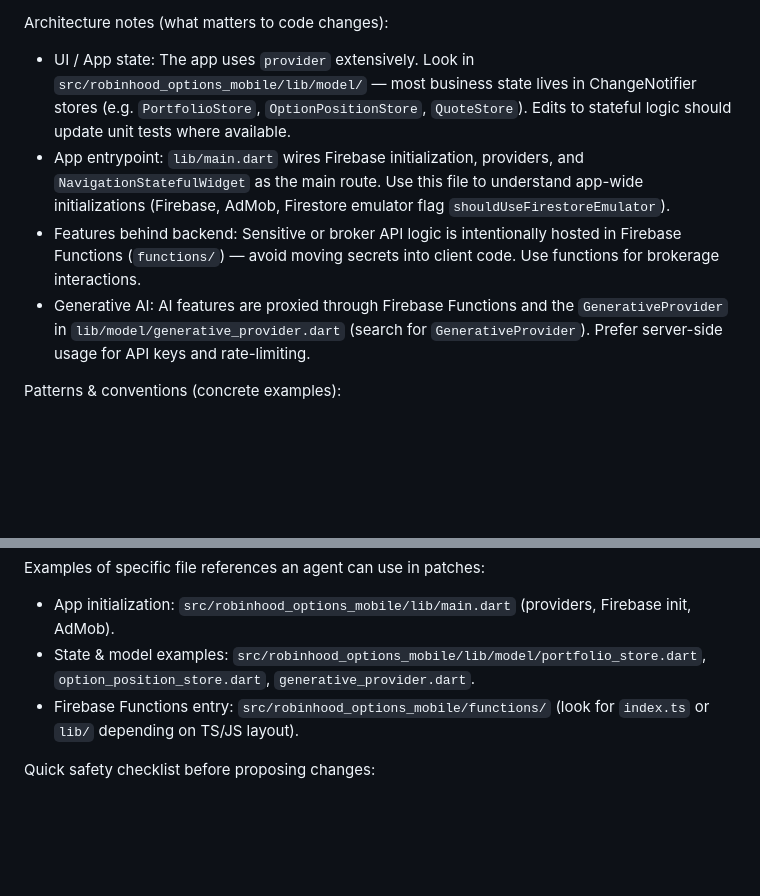
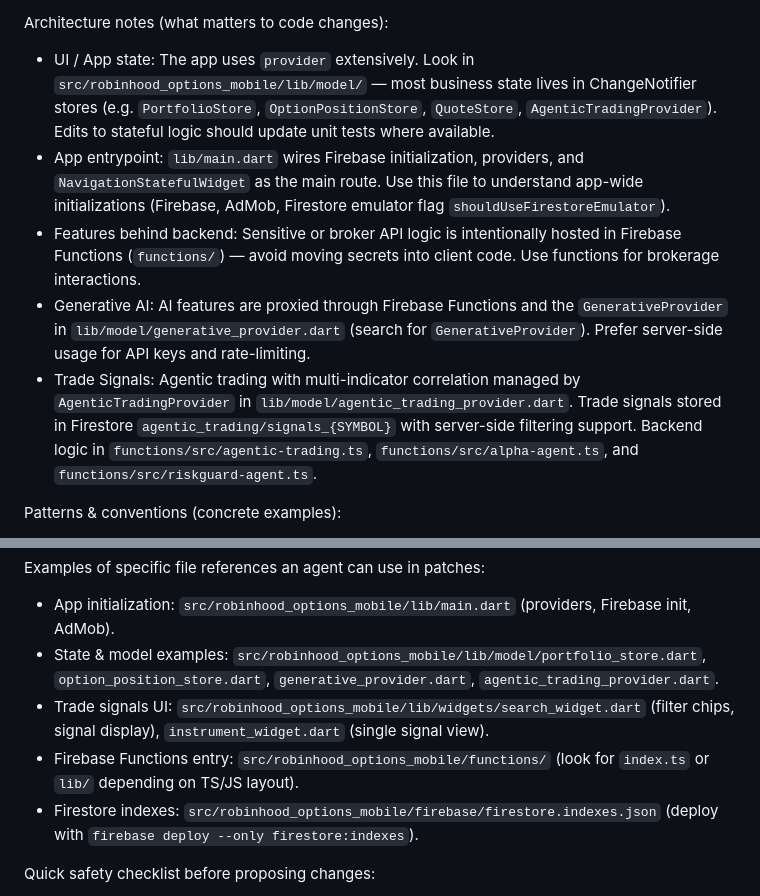
Before and after one commit to CIInc/robinhood-options-mobile, a Markdown page: .github/copilot-instructions.md, 2 parts joined by grey strips. GitHub-like rendering; blank space fills up the shorter version.

Commit message:
Docs: Update Copilot instructions and add documentation update process for PRs

```diff
--- a/.github/copilot-instructions.md
+++ b/.github/copilot-instructions.md
@@ -17,10 +17,11 @@ Quick-start commands an agent can recommend or run (macOS / zsh):
 - Deploy Firebase functions: `cd src/robinhood_options_mobile/functions && npm install && firebase deploy --only functions`.
 
 Architecture notes (what matters to code changes):
-- UI / App state: The app uses `provider` extensively. Look in `src/robinhood_options_mobile/lib/model/` — most business state lives in ChangeNotifier stores (e.g. `PortfolioStore`, `OptionPositionStore`, `QuoteStore`). Edits to stateful logic should update unit tests where available.
+- UI / App state: The app uses `provider` extensively. Look in `src/robinhood_options_mobile/lib/model/` — most business state lives in ChangeNotifier stores (e.g. `PortfolioStore`, `OptionPositionStore`, `QuoteStore`, `AgenticTradingProvider`). Edits to stateful logic should update unit tests where available.
 - App entrypoint: `lib/main.dart` wires Firebase initialization, providers, and `NavigationStatefulWidget` as the main route. Use this file to understand app-wide initializations (Firebase, AdMob, Firestore emulator flag `shouldUseFirestoreEmulator`).
 - Features behind backend: Sensitive or broker API logic is intentionally hosted in Firebase Functions (`functions/`) — avoid moving secrets into client code. Use functions for brokerage interactions.
 - Generative AI: AI features are proxied through Firebase Functions and the `GenerativeProvider` in `lib/model/generative_provider.dart` (search for `GenerativeProvider`). Prefer server-side usage for API keys and rate-limiting.
+- Trade Signals: Agentic trading with multi-indicator correlation managed by `AgenticTradingProvider` in `lib/model/agentic_trading_provider.dart`. Trade signals stored in Firestore `agentic_trading/signals_{SYMBOL}` with server-side filtering support. Backend logic in `functions/src/agentic-trading.ts`, `functions/src/alpha-agent.ts`, and `functions/src/riskguard-agent.ts`.
 
 Patterns & conventions (concrete examples):
 - State containers are `ChangeNotifier` classes under `lib/model` and provided via `MultiProvider` in `main.dart`. Example: `PortfolioHistoricalsStore` and its selection store `PortfolioHistoricalsSelectionStore` are paired.
@@ -43,8 +44,10 @@ Where to look for tests and minimal verification:
 
 Examples of specific file references an agent can use in patches:
 - App initialization: `src/robinhood_options_mobile/lib/main.dart` (providers, Firebase init, AdMob).
-- State & model examples: `src/robinhood_options_mobile/lib/model/portfolio_store.dart`, `option_position_store.dart`, `generative_provider.dart`.
+- State & model examples: `src/robinhood_options_mobile/lib/model/portfolio_store.dart`, `option_position_store.dart`, `generative_provider.dart`, `agentic_trading_provider.dart`.
+- Trade signals UI: `src/robinhood_options_mobile/lib/widgets/search_widget.dart` (filter chips, signal display), `instrument_widget.dart` (single signal view).
 - Firebase Functions entry: `src/robinhood_options_mobile/functions/` (look for `index.ts` or `lib/` depending on TS/JS layout).
+- Firestore indexes: `src/robinhood_options_mobile/firebase/firestore.indexes.json` (deploy with `firebase deploy --only firestore:indexes`).
 
 Quick safety checklist before proposing changes:
 1. Does the change expose secrets or API keys? If yes, move to `functions/` + use `firebase secrets`.
```
Also changed, not shown: .github/prompts/updateDocsFromPRs.prompt.md (added, +57 -0 lines).
